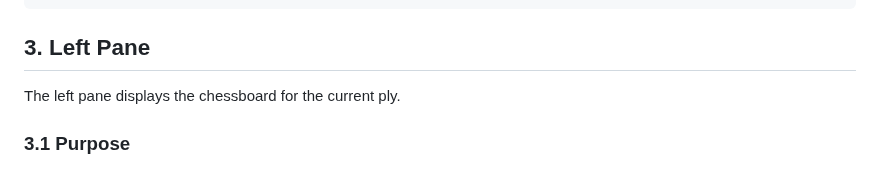
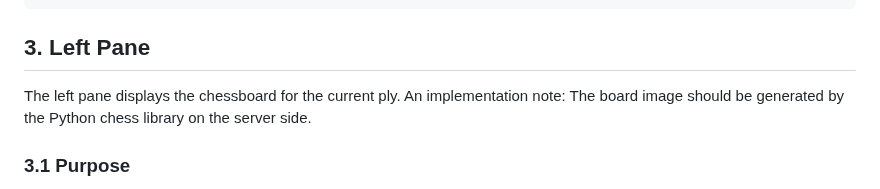
Before and after one commit to philhanna/chess-annotator, a Markdown page: docs/screen-design.md, the part around the change. Rendered like a GitHub page.

Commit message:
Added note about how to generate the board view

```diff
--- a/docs/screen-design.md
+++ b/docs/screen-design.md
@@ -42,6 +42,8 @@ Conceptually:
 ## 3. Left Pane
 
 The left pane displays the chessboard for the current ply.
+An implementation note: The board image should be generated
+by the Python chess library on the server side.
 
 ### 3.1 Purpose
 
```
